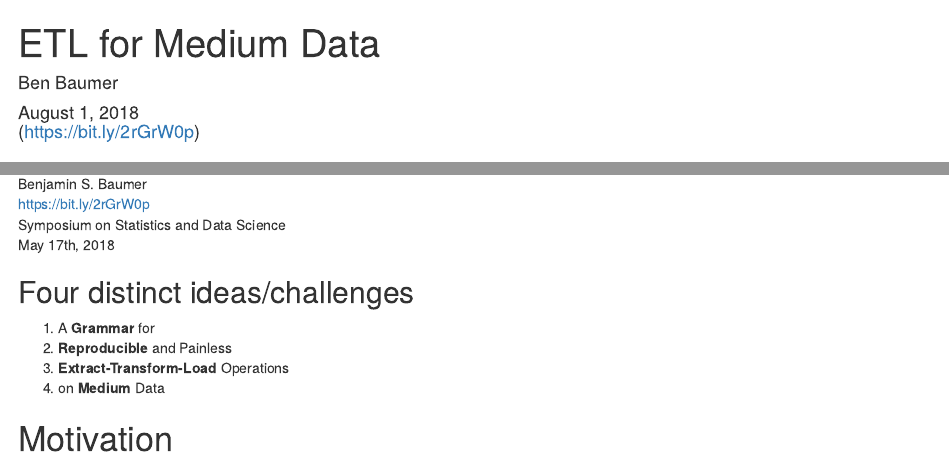
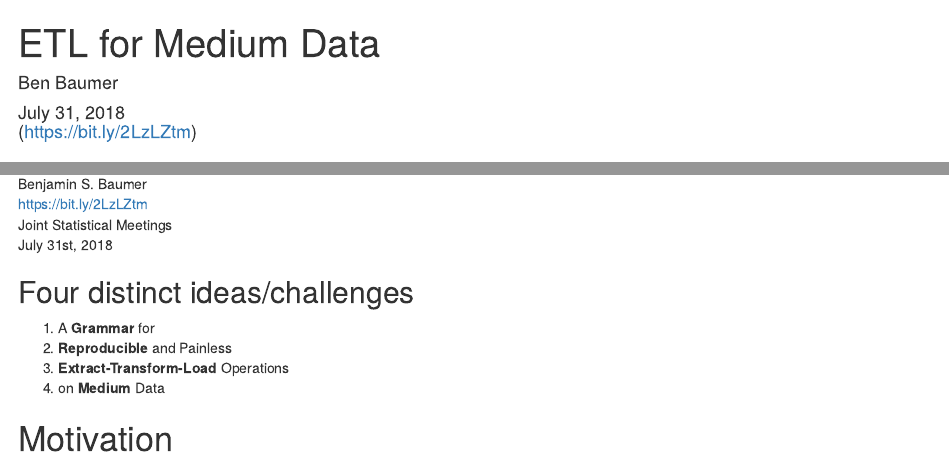
Before and after one commit to beanumber/etl-paper, an R Markdown document (jsm_2018.Rmd): the page in a window 1100 px wide, from its top, and a second part further down, joined at a grey line. Rendered offline with R 4.5, knitr and Pandoc, with nearby package versions; drawn as R Markdown's standard HTML page in place of the format the file asks for; some code elsewhere in the file could not run offline; badge pictures from the web are left out.

Commit message:
updated JSM bit.ly link

```diff
--- a/jsm_2018.Rmd
+++ b/jsm_2018.Rmd
@@ -1,7 +1,7 @@
 ---
 title: "ETL for Medium Data"
 author: "Ben Baumer"
-date: "August 1, 2018 <br> (https://bit.ly/2rGrW0p)"
+date: "July 31, 2018 <br> (https://bit.ly/2LzLZtm)"
 output:
   rmdshower::shower_presentation:
     self_contained: false
@@ -40,9 +40,9 @@ section.grey h2 {
 
 <p class="white">
 Benjamin S. Baumer</br>
-https://bit.ly/2rGrW0p</br>
-Symposium on Statistics and Data Science</br>
-May 17th, 2018
+https://bit.ly/2LzLZtm</br>
+Joint Statistical Meetings</br>
+July 31st, 2018
 </p>
 
 ## Four distinct ideas/challenges
```
Also changed, not shown: README.Rmd (+2 -2 lines), README.md, jsm_2018.html, jsm_2018.Rmd (2 more changed lines).
